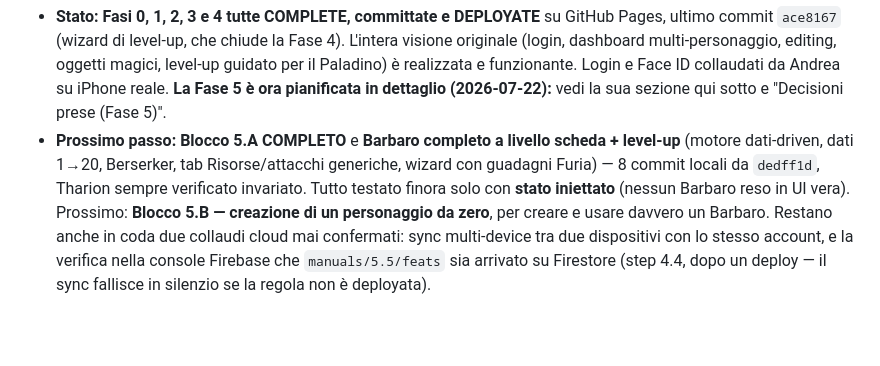
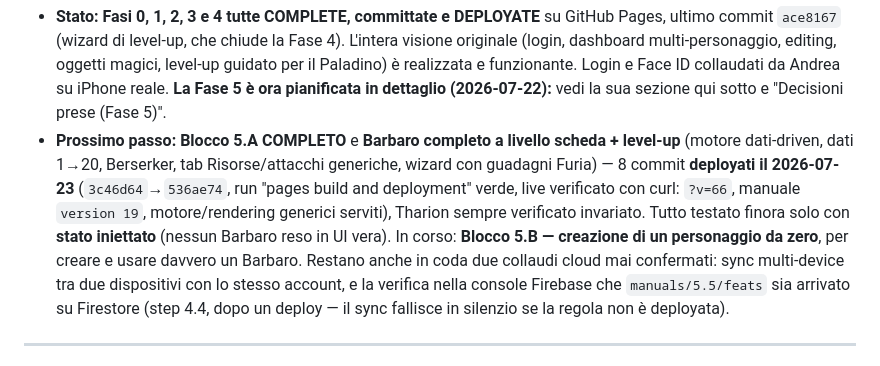
Before and after one commit to Lavagna96/scheda_d-d_paladino, a Markdown page: ROADMAP.md, the part around one of its changes. GitHub-like rendering; blank space fills up the shorter version.

Commit message:
docs(roadmap): Blocco 5.A e Barbaro deployati (v66), 5.B in corso

```diff
--- a/ROADMAP.md
+++ b/ROADMAP.md
@@ -19,10 +19,13 @@
   sezione qui sotto e "Decisioni prese (Fase 5)".
 - **Prossimo passo:** **Blocco 5.A COMPLETO** e **Barbaro completo a livello
   scheda + level-up** (motore dati-driven, dati 1→20, Berserker, tab
-  Risorse/attacchi generiche, wizard con guadagni Furia) — 8 commit locali da
-  `dedff1d`, Tharion sempre verificato invariato. Tutto testato finora solo con
-  **stato iniettato** (nessun Barbaro reso in UI vera). Prossimo: **Blocco 5.B
-  — creazione di un personaggio da zero**, per creare e usare davvero un Barbaro.
+  Risorse/attacchi generiche, wizard con guadagni Furia) — 8 commit **deployati
+  il 2026-07-23** (`3c46d64`→`536ae74`, run "pages build and deployment" verde,
+  live verificato con curl: `?v=66`, manuale `version 19`, motore/rendering
+  generici serviti), Tharion sempre verificato invariato. Tutto testato finora
+  solo con **stato iniettato** (nessun Barbaro reso in UI vera). In corso:
+  **Blocco 5.B — creazione di un personaggio da zero**, per creare e usare
+  davvero un Barbaro.
   Restano anche in coda due collaudi cloud mai confermati: sync multi-device tra
   due dispositivi con lo stesso account, e la verifica nella console Firebase che
   `manuals/5.5/feats` sia arrivato su Firestore (step 4.4, dopo un deploy — il
```
Also changed, not shown: other parts of ROADMAP.md (+1 -1 lines).
